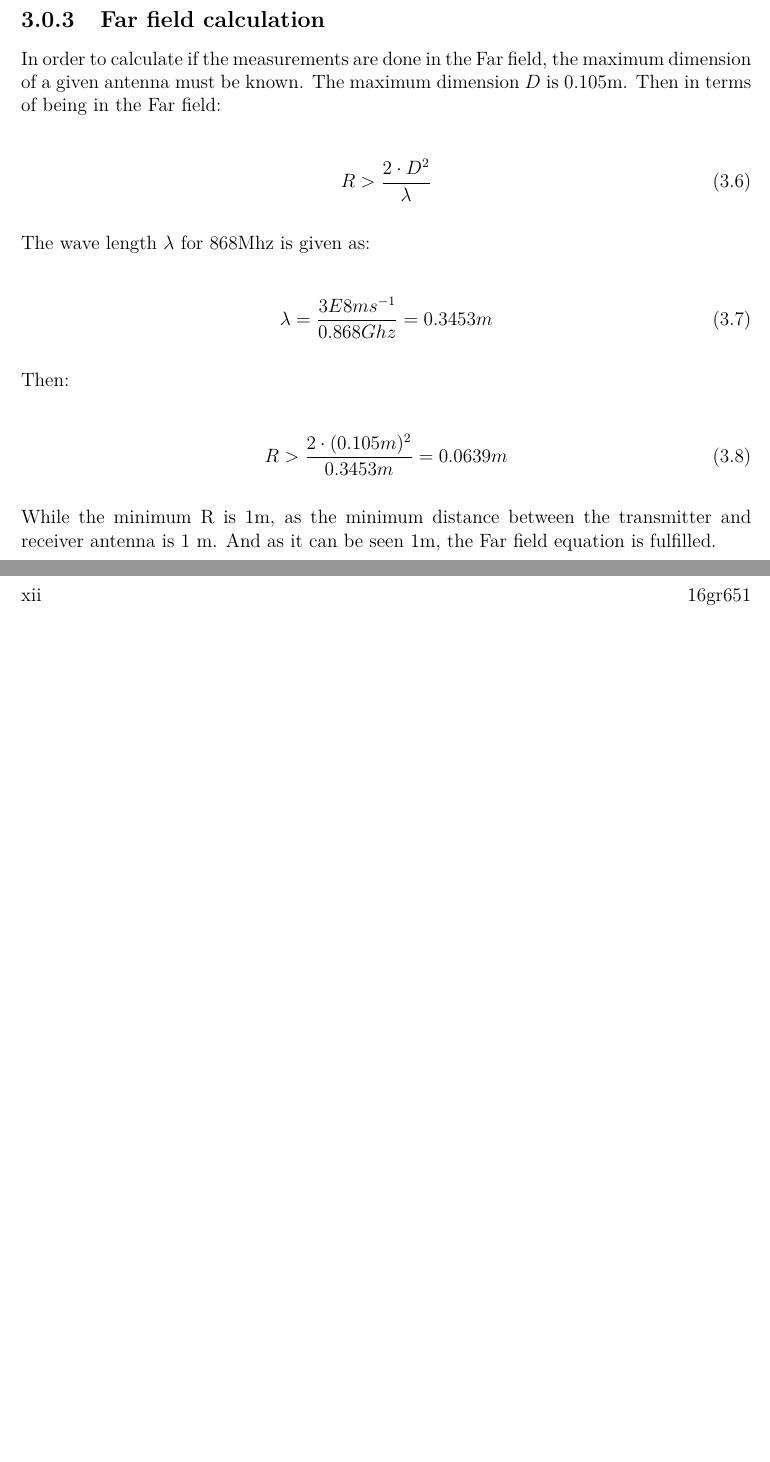
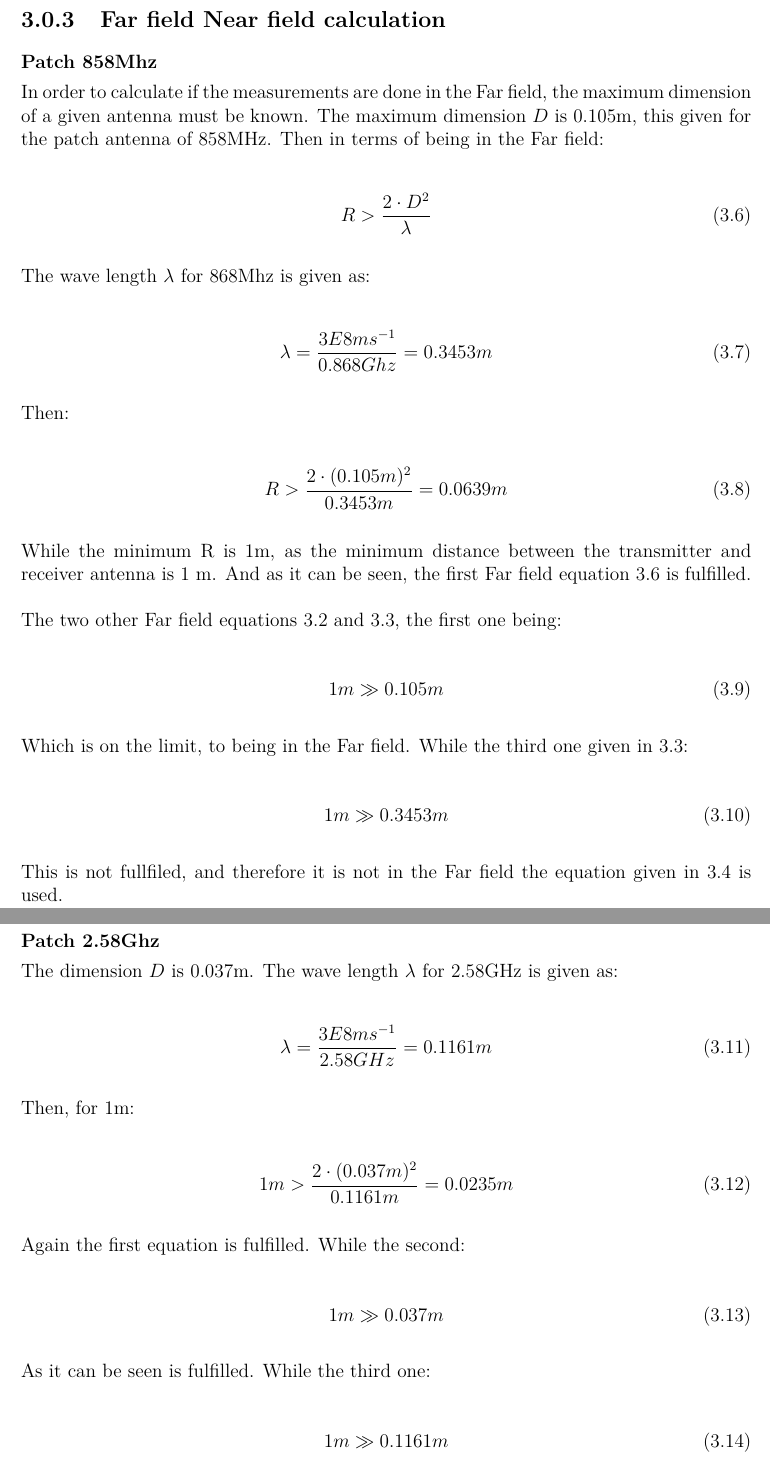
Before and after one commit to tkjj13/P7, a LaTeX thesis (Arbejdsblade/fresnel zones/main.tex, which reads Arbejdsblade/fresnel zones/worksheets/farfield_nearfield.tex): two parts of pages 11 and 12 of 13, joined at a grey line, cut so that both start at the same text, the shorter picture padded with empty space. Compiled offline with pdfLaTeX.

Commit message:
friss and freznel

```diff
--- a/Arbejdsblade/fresnel zones/worksheets/farfield_nearfield.tex
+++ b/Arbejdsblade/fresnel zones/worksheets/farfield_nearfield.tex
@@ -93,13 +99,15 @@ The above can be summarized in the following Figure:
 \end{figure}
 
 
-\subsection{Far field calculation}
+\subsection{Far field Near field calculation}
 
-In order to calculate if the measurements are done in the Far field, the maximum dimension of a given antenna must be known. The maximum dimension $D$ is 0.105m. Then in terms of being in the Far field:
+\subsubsection{Patch 858Mhz}
+
+In order to calculate if the measurements are done in the Far field, the maximum dimension of a given antenna must be known. The maximum dimension $D$ is 0.105m, this given for the patch antenna of 858MHz. Then in terms of being in the Far field:
 
 \begin{equation}
 R > \frac{2 \cdot D^{2}}{\lambda}
-\label{far_field_eq1}
+\label{far_field_eq1_3}
 \end{equation}
 
 
@@ -116,4 +124,45 @@ Then:
 R> \frac{2 \cdot (0.105m)^{2}}{0.3453m} = 0.0639 m
 \end{equation}
 
-While the minimum R is 1m, as the minimum distance between the transmitter and receiver antenna is 1 m. And as it can be seen 1m, the Far field equation is fulfilled.
+While the minimum R is 1m, as the minimum distance between the transmitter and receiver antenna is 1 m. And as it can be seen, the first Far field equation \ref{far_field_eq1_3} is fulfilled.
+
+The two other Far field equations \ref{far_eq2} and \ref{far_eq_3}, the first one being:
+
+\begin{equation}
+1m \gg 0.105m
+\end{equation}
+
+Which is on the limit, to  being in the Far field. While the third one given in \ref{far_eq_3}:
+
+\begin{equation}
+1m \gg 0.3453m
+\end{equation}
+
+This is not fullfiled, and therefore it is not in the Far field the equation given in \ref{near_field_eq} is used.
+\newpage
+
+\subsubsection{Patch 2.58Ghz}
+
+The dimension $D$ is 0.037m. The wave length $\lambda$ for 2.58GHz is given as:
+
+\begin{equation}
+\lambda = \frac{3E8 ms^{-1}}{2.58 GHz} = 0.1161m
+\end{equation}
+
+Then, for 1m:
+
+\begin{equation}
+1m > \frac{2 \cdot (0.037m)^{2}}{0.1161m} = 0.0235m
+\end{equation}
+
+Again the first equation is fulfilled. While the second:
+
+\begin{equation}
+1m \gg 0.037m
+\end{equation}
+
+As it can be seen is fulfilled. While the third one:
+
+\begin{equation}
+1m \gg 0.1161m
+\end{equation}
```
Also changed, not shown: Arbejdsblade/Friss/Worksheet/Friss.tex (+8 -0 lines), Arbejdsblade/Friss/Worksheet/TwoRay.tex (+52 -0 lines), Arbejdsblade/fresnel zones/worksheets/link_budget.tex (+4 -4 lines), Arbejdsblade/fresnel zones/main.pdf, Arbejdsblade/fresnel zones/worksheets/farfield_nearfield.tex (26 more changed lines).
